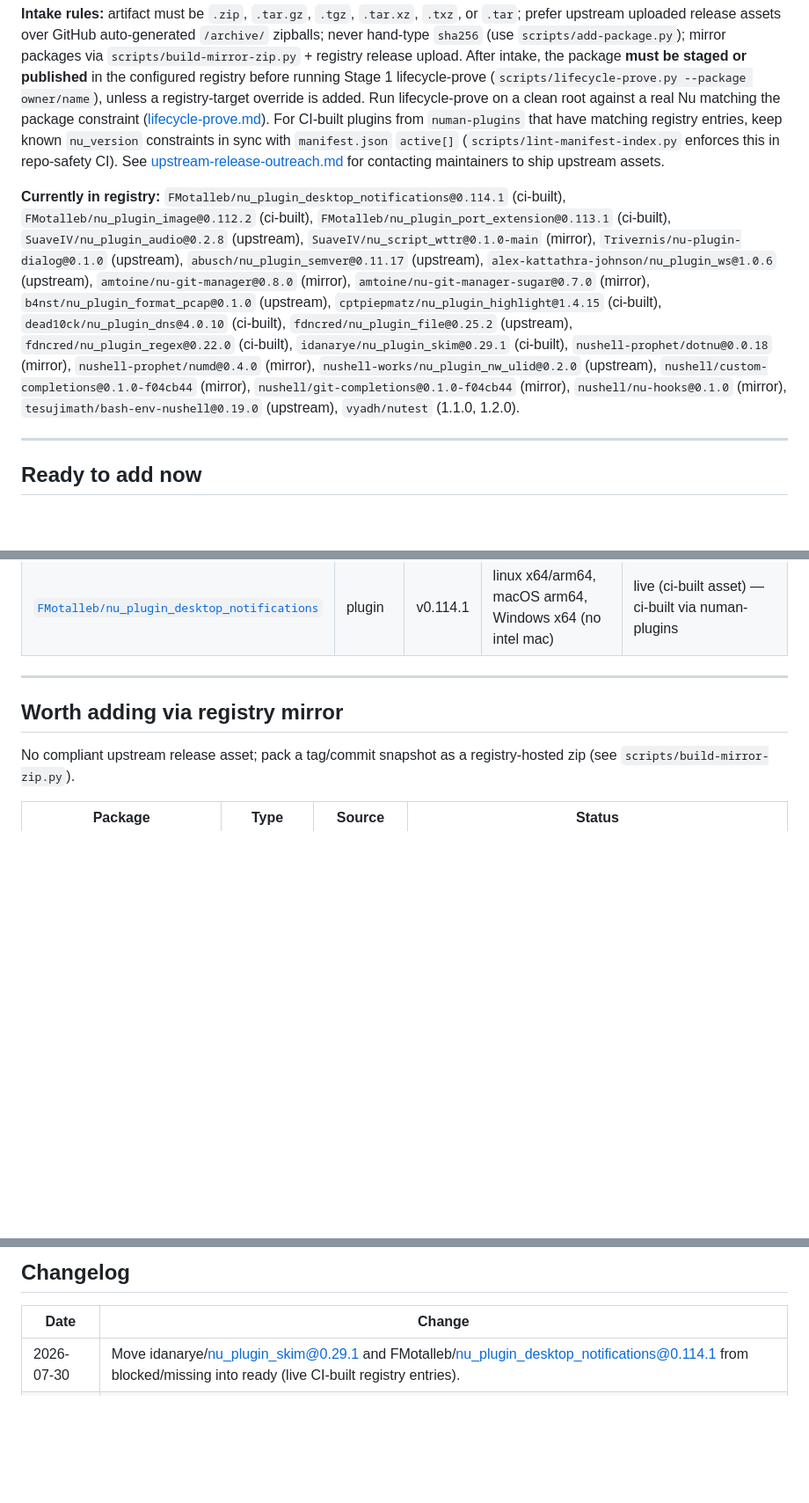
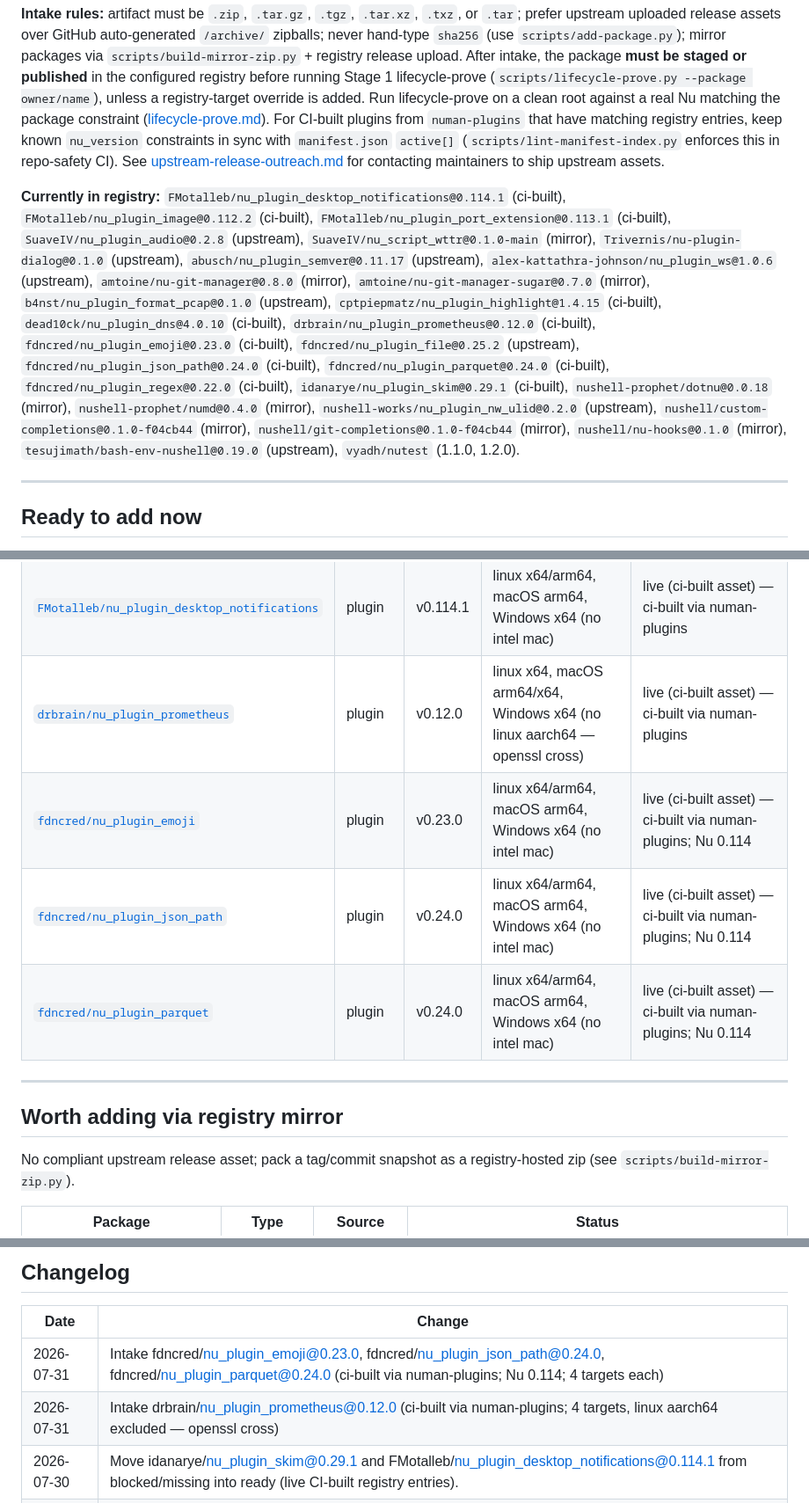
Before and after one commit to tonythethompson/numan-registry, a Markdown page: docs/intake-candidates.md, 3 parts joined by grey strips. Shown at 88% size. GitHub-like rendering; blank space fills up the shorter version.

Commit message:
Refresh intake-candidates doc from intake-state.json

```diff
--- a/docs/intake-candidates.md
+++ b/docs/intake-candidates.md
@@ -5,7 +5,7 @@ _Auto-synced 2026-07-31 from `docs/intake-state.json`, `registry/index.json`, an
 
 **Intake rules:** artifact must be `.zip`, `.tar.gz`, `.tgz`, `.tar.xz`, `.txz`, or `.tar`; prefer upstream uploaded release assets over GitHub auto-generated `/archive/` zipballs; never hand-type `sha256` (use `scripts/add-package.py`); mirror packages via `scripts/build-mirror-zip.py` + registry release upload. After intake, the package **must be staged or published** in the configured registry before running Stage 1 lifecycle-prove (`scripts/lifecycle-prove.py --package owner/name`), unless a registry-target override is added. Run lifecycle-prove on a clean root against a real Nu matching the package constraint ([lifecycle-prove.md](lifecycle-prove.md)). For CI-built plugins from `numan-plugins` that have matching registry entries, keep known `nu_version` constraints in sync with `manifest.json` `active[]` (`scripts/lint-manifest-index.py` enforces this in repo-safety CI). See [upstream-release-outreach.md](upstream-release-outreach.md) for contacting maintainers to ship upstream assets.
 
-**Currently in registry:** `FMotalleb/nu_plugin_desktop_notifications@0.114.1` (ci-built), `FMotalleb/nu_plugin_image@0.112.2` (ci-built), `FMotalleb/nu_plugin_port_extension@0.113.1` (ci-built), `SuaveIV/nu_plugin_audio@0.2.8` (upstream), `SuaveIV/nu_script_wttr@0.1.0-main` (mirror), `Trivernis/nu-plugin-dialog@0.1.0` (upstream), `abusch/nu_plugin_semver@0.11.17` (upstream), `alex-kattathra-johnson/nu_plugin_ws@1.0.6` (upstream), `amtoine/nu-git-manager@0.8.0` (mirror), `amtoine/nu-git-manager-sugar@0.7.0` (mirror), `b4nst/nu_plugin_format_pcap@0.1.0` (upstream), `cptpiepmatz/nu_plugin_highlight@1.4.15` (ci-built), `dead10ck/nu_plugin_dns@4.0.10` (ci-built), `fdncred/nu_plugin_file@0.25.2` (upstream), `fdncred/nu_plugin_regex@0.22.0` (ci-built), `idanarye/nu_plugin_skim@0.29.1` (ci-built), `nushell-prophet/dotnu@0.0.18` (mirror), `nushell-prophet/numd@0.4.0` (mirror), `nushell-works/nu_plugin_nw_ulid@0.2.0` (upstream), `nushell/custom-completions@0.1.0-f04cb44` (mirror), `nushell/git-completions@0.1.0-f04cb44` (mirror), `nushell/nu-hooks@0.1.0` (mirror), `tesujimath/bash-env-nushell@0.19.0` (upstream), `vyadh/nutest` (1.1.0, 1.2.0).
+**Currently in registry:** `FMotalleb/nu_plugin_desktop_notifications@0.114.1` (ci-built), `FMotalleb/nu_plugin_image@0.112.2` (ci-built), `FMotalleb/nu_plugin_port_extension@0.113.1` (ci-built), `SuaveIV/nu_plugin_audio@0.2.8` (upstream), `SuaveIV/nu_script_wttr@0.1.0-main` (mirror), `Trivernis/nu-plugin-dialog@0.1.0` (upstream), `abusch/nu_plugin_semver@0.11.17` (upstream), `alex-kattathra-johnson/nu_plugin_ws@1.0.6` (upstream), `amtoine/nu-git-manager@0.8.0` (mirror), `amtoine/nu-git-manager-sugar@0.7.0` (mirror), `b4nst/nu_plugin_format_pcap@0.1.0` (upstream), `cptpiepmatz/nu_plugin_highlight@1.4.15` (ci-built), `dead10ck/nu_plugin_dns@4.0.10` (ci-built), `drbrain/nu_plugin_prometheus@0.12.0` (ci-built), `fdncred/nu_plugin_emoji@0.23.0` (ci-built), `fdncred/nu_plugin_file@0.25.2` (upstream), `fdncred/nu_plugin_json_path@0.24.0` (ci-built), `fdncred/nu_plugin_parquet@0.24.0` (ci-built), `fdncred/nu_plugin_regex@0.22.0` (ci-built), `idanarye/nu_plugin_skim@0.29.1` (ci-built), `nushell-prophet/dotnu@0.0.18` (mirror), `nushell-prophet/numd@0.4.0` (mirror), `nushell-works/nu_plugin_nw_ulid@0.2.0` (upstream), `nushell/custom-completions@0.1.0-f04cb44` (mirror), `nushell/git-completions@0.1.0-f04cb44` (mirror), `nushell/nu-hooks@0.1.0` (mirror), `tesujimath/bash-env-nushell@0.19.0` (upstream), `vyadh/nutest` (1.1.0, 1.2.0).
 
 ---
 
@@ -29,6 +29,10 @@ Upstream ships byte-stable release assets in Numan-supported formats.
 | [`FMotalleb/nu_plugin_image`](https://github.com/FMotalleb/nu_plugin_image) | plugin | v0.112.2 | linux x64/arm64, macOS x64/arm64, Windows x64 | live (ci-built asset) — ci-built via numan-plugins Wave 1 |
 | [`idanarye/nu_plugin_skim`](https://github.com/idanarye/nu_plugin_skim) | plugin | v0.29.1 | linux x64/arm64, macOS arm64, Windows x64 (no intel mac) | live (ci-built asset) — ci-built via numan-plugins |
 | [`FMotalleb/nu_plugin_desktop_notifications`](https://github.com/FMotalleb/nu_plugin_desktop_notifications) | plugin | v0.114.1 | linux x64/arm64, macOS arm64, Windows x64 (no intel mac) | live (ci-built asset) — ci-built via numan-plugins |
+| [`drbrain/nu_plugin_prometheus`](https://github.com/drbrain/nu_plugin_prometheus) | plugin | v0.12.0 | linux x64, macOS arm64/x64, Windows x64 (no linux aarch64 — openssl cross) | live (ci-built asset) — ci-built via numan-plugins |
+| [`fdncred/nu_plugin_emoji`](https://github.com/fdncred/nu_plugin_emoji) | plugin | v0.23.0 | linux x64/arm64, macOS arm64, Windows x64 (no intel mac) | live (ci-built asset) — ci-built via numan-plugins; Nu 0.114 |
+| [`fdncred/nu_plugin_json_path`](https://github.com/fdncred/nu_plugin_json_path) | plugin | v0.24.0 | linux x64/arm64, macOS arm64, Windows x64 (no intel mac) | live (ci-built asset) — ci-built via numan-plugins; Nu 0.114 |
+| [`fdncred/nu_plugin_parquet`](https://github.com/fdncred/nu_plugin_parquet) | plugin | v0.24.0 | linux x64/arm64, macOS arm64, Windows x64 (no intel mac) | live (ci-built asset) — ci-built via numan-plugins; Nu 0.114 |
 
 ---
 
@@ -66,6 +70,8 @@ No compliant upstream release asset; pack a tag/commit snapshot as a registry-ho
 
 | Date | Change |
 |------|--------|
+| 2026-07-31 | Intake fdncred/nu_plugin_emoji@0.23.0, fdncred/nu_plugin_json_path@0.24.0, fdncred/nu_plugin_parquet@0.24.0 (ci-built via numan-plugins; Nu 0.114; 4 targets each) |
+| 2026-07-31 | Intake drbrain/nu_plugin_prometheus@0.12.0 (ci-built via numan-plugins; 4 targets, linux aarch64 excluded — openssl cross) |
 | 2026-07-30 | Move idanarye/nu_plugin_skim@0.29.1 and FMotalleb/nu_plugin_desktop_notifications@0.114.1 from blocked/missing into ready (live CI-built registry entries). |
 | 2026-07-21 | Intake CI-built plugins from numan-plugins: cptpiepmatz/nu_plugin_highlight@1.4.15, fdncred/nu_plugin_regex@0.22.0, dead10ck/nu_plugin_dns@4.0.10 |
 | 2026-07-10 | Switched tesujimath/bash-env-nushell@0.19.0 from registry mirror to upstream release asset (tesujimath/bash-env-nushell#50, #51; cutover in [#16](https://github.com/tonythethompson/numan-registry/pull/16)) |
```
